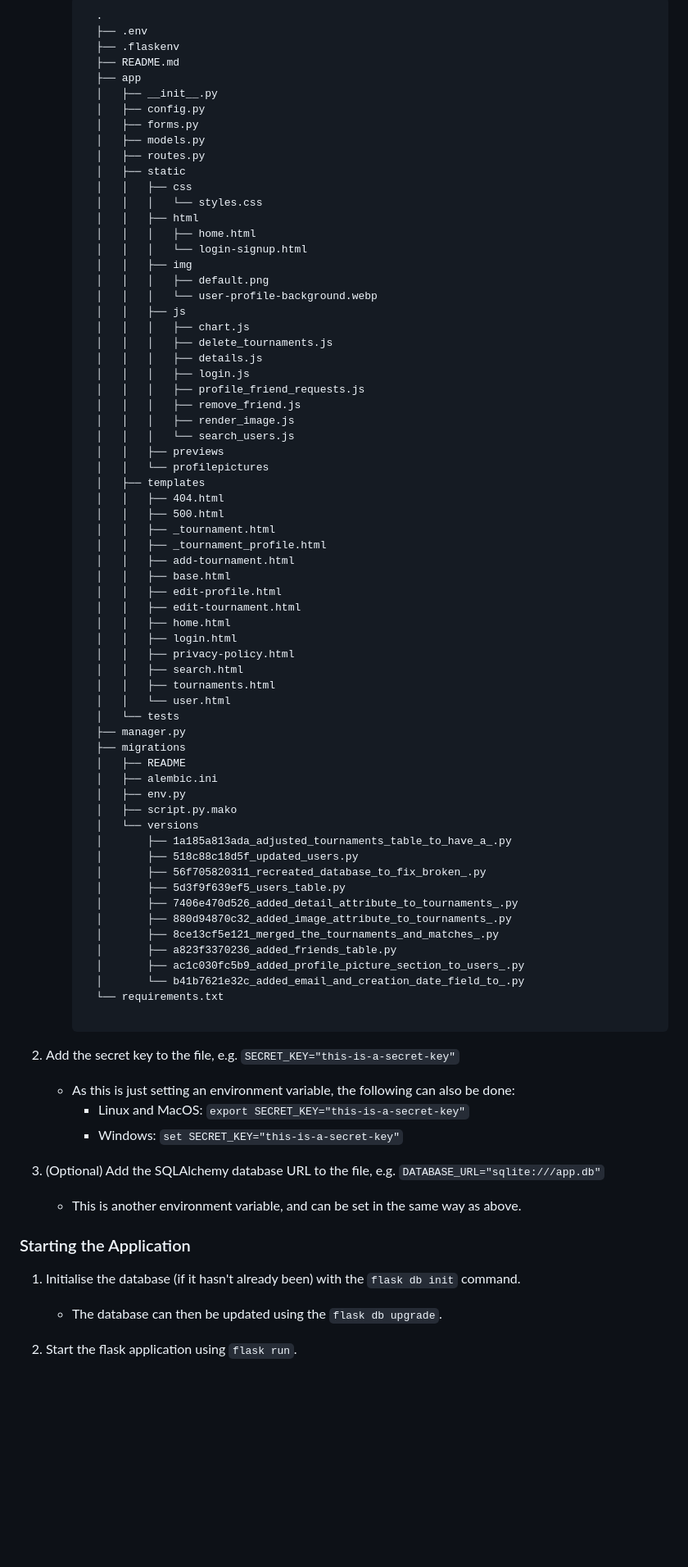
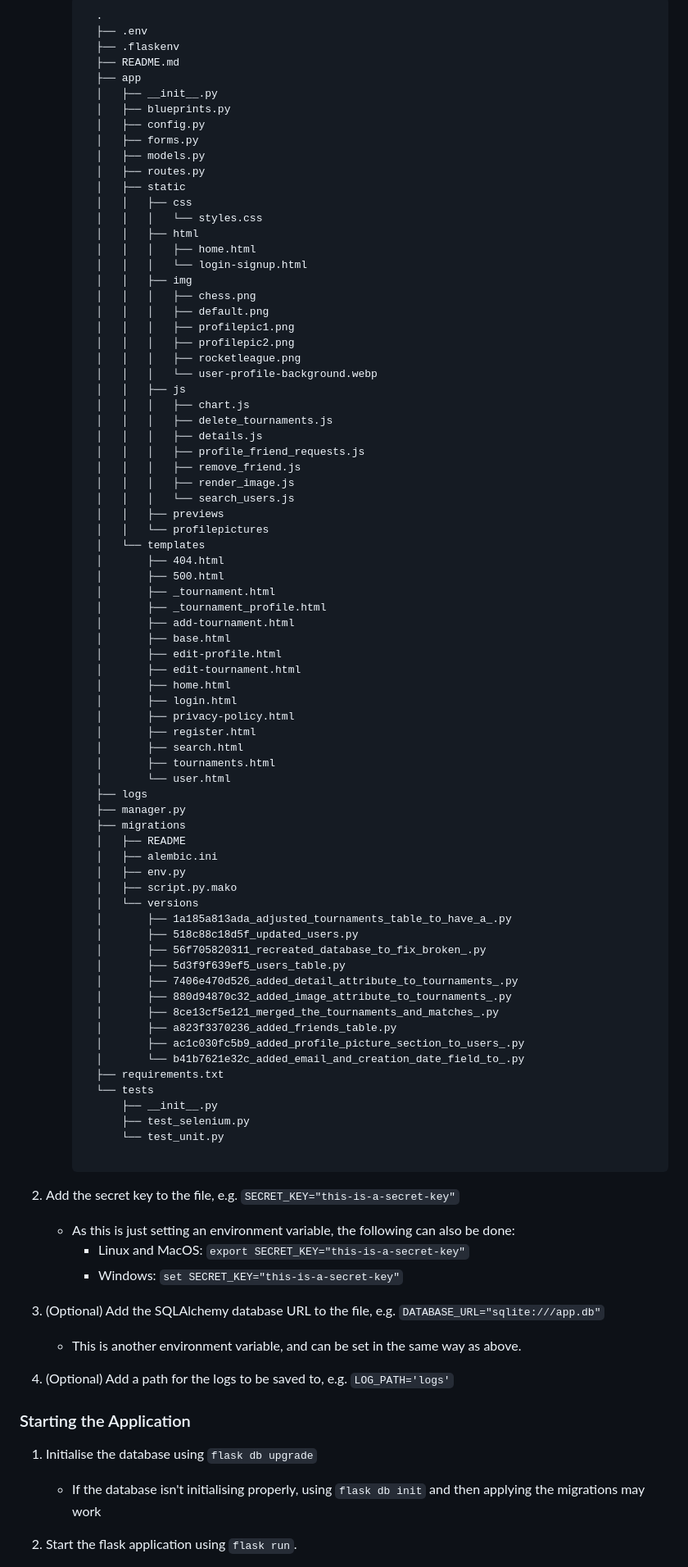
Before and after one commit to saacutter/CITS3403-Project, a Markdown page: README.md, the part around one of its changes. Shown at 82% size. Rendered like a GitHub page; blank space fills up the shorter version.

```diff
--- a/README.md
+++ b/README.md
@@ -34,6 +42,7 @@ pip install -r requirements.txt
         ├── README.md
         ├── app
         │   ├── __init__.py
+        │   ├── blueprints.py
         │   ├── config.py
         │   ├── forms.py
         │   ├── models.py
@@ -45,35 +54,39 @@ pip install -r requirements.txt
         │   │   │   ├── home.html
         │   │   │   └── login-signup.html
         │   │   ├── img
+        │   │   │   ├── chess.png
         │   │   │   ├── default.png
+        │   │   │   ├── profilepic1.png
+        │   │   │   ├── profilepic2.png
+        │   │   │   ├── rocketleague.png
         │   │   │   └── user-profile-background.webp
         │   │   ├── js
         │   │   │   ├── chart.js
         │   │   │   ├── delete_tournaments.js
         │   │   │   ├── details.js
-        │   │   │   ├── login.js
         │   │   │   ├── profile_friend_requests.js
         │   │   │   ├── remove_friend.js
         │   │   │   ├── render_image.js
         │   │   │   └── search_users.js
         │   │   ├── previews
         │   │   └── profilepictures
-        │   ├── templates
-        │   │   ├── 404.html
-        │   │   ├── 500.html
-        │   │   ├── _tournament.html
-        │   │   ├── _tournament_profile.html
-        │   │   ├── add-tournament.html
-        │   │   ├── base.html
-        │   │   ├── edit-profile.html
-        │   │   ├── edit-tournament.html
-        │   │   ├── home.html
-        │   │   ├── login.html
-        │   │   ├── privacy-policy.html
-        │   │   ├── search.html
-        │   │   ├── tournaments.html
-        │   │   └── user.html
-        │   └── tests
+        │   └── templates
+        │       ├── 404.html
+        │       ├── 500.html
+        │       ├── _tournament.html
+        │       ├── _tournament_profile.html
+        │       ├── add-tournament.html
+        │       ├── base.html
+        │       ├── edit-profile.html
+        │       ├── edit-tournament.html
+        │       ├── home.html
+        │       ├── login.html
+        │       ├── privacy-policy.html
+        │       ├── register.html
+        │       ├── search.html
+        │       ├── tournaments.html
+        │       └── user.html
+        ├── logs
         ├── manager.py
         ├── migrations
         │   ├── README
@@ -91,7 +104,11 @@ pip install -r requirements.txt
         │       ├── a823f3370236_added_friends_table.py
         │       ├── ac1c030fc5b9_added_profile_picture_section_to_users_.py
         │       └── b41b7621e32c_added_email_and_creation_date_field_to_.py
-        └── requirements.txt
+        ├── requirements.txt
+        └── tests
+            ├── __init__.py
+            ├── test_selenium.py
+            └── test_unit.py
         </pre>
 
 2. Add the secret key to the file, e.g. `SECRET_KEY="this-is-a-secret-key"`
@@ -102,10 +119,12 @@ pip install -r requirements.txt
 3. (Optional) Add the SQLAlchemy database URL to the file, e.g. `DATABASE_URL="sqlite:///app.db"`
     - This is another environment variable, and can be set in the same way as above.
 
+4. (Optional) Add a path for the logs to be saved to, e.g. `LOG_PATH='logs'`
+
 
 ### Starting the Application
-1. Initialise the database (if it hasn't already been) with the `flask db init` command.
-    - The database can then be updated using the `flask db upgrade`.
+1. Initialise the database using `flask db upgrade`
+    - If the database isn't initialising properly, using `flask db init` and then applying the migrations may work
 
 2. Start the flask application using `flask run`.
     - Note that the `.flaskenv` file sets the `FLASK_APP` environment variable. If this does not work, the following should be done:
```
Also changed, not shown: other parts of README.md (+21 -4 lines).
